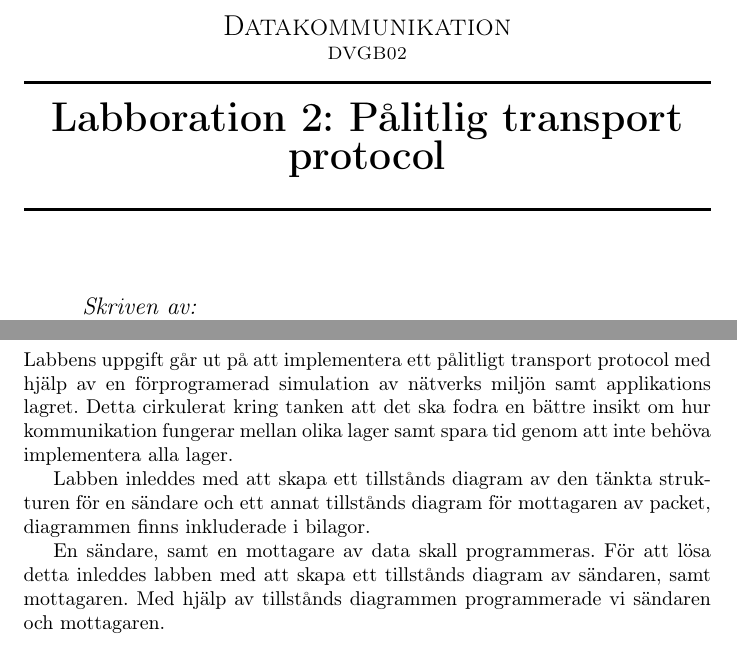
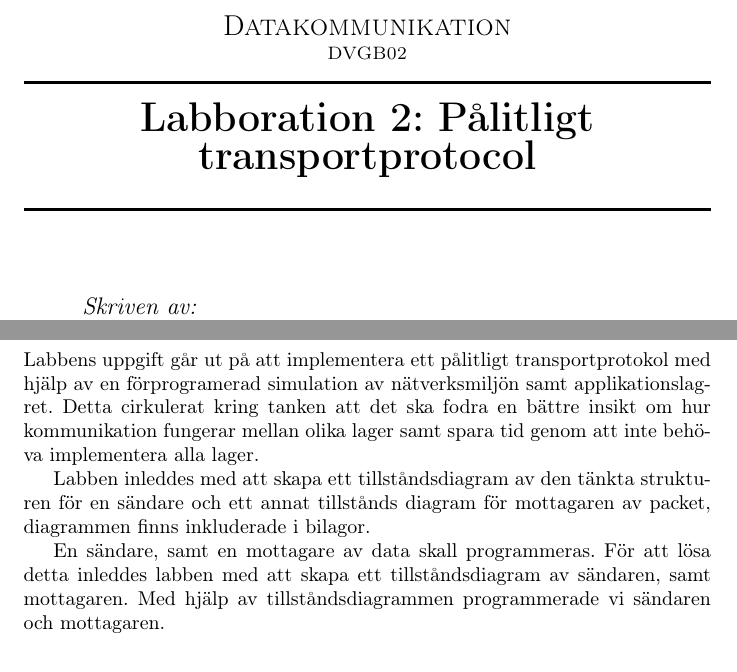
Before and after one commit to WizzardAlex/2_labbDVGB02, a LaTeX document (rapport/samling.tex, which reads rapport/inledning.tex, rapport/titlepage.tex): two parts of pages 1 and 3 of 9, joined at a grey line, cut so that both start at the same text. Compiled offline with pdfLaTeX.

Commit message:
särskrivning

```diff
--- a/rapport/inledning.tex
+++ b/rapport/inledning.tex
@@ -1,13 +1,13 @@
 \section{Inledning}
 
-Labbens uppgift går ut på att implementera ett pålitligt transport protocol med hjälp av en
-förprogramerad simulation av nätverks miljön samt applikations lagret. Detta cirkulerat kring
+Labbens uppgift går ut på att implementera ett pålitligt transportprotokol med hjälp av en
+förprogramerad simulation av nätverksmiljön samt applikationslagret. Detta cirkulerat kring
 tanken att det ska fodra en bättre insikt om hur kommunikation fungerar mellan olika lager samt
 spara tid genom att inte behöva implementera alla lager.
 
-Labben inleddes med att skapa ett tillstånds diagram av den tänkta strukturen för en sändare och
+Labben inleddes med att skapa ett tillståndsdiagram av den tänkta strukturen för en sändare och
 ett annat tillstånds diagram för mottagaren av packet, diagrammen finns inkluderade i bilagor.
 
 En sändare, samt en mottagare av data skall programmeras. För att lösa detta inleddes
-labben med att skapa ett tillstånds diagram av sändaren, samt mottagaren.
- Med hjälp av tillstånds diagrammen programmerade vi sändaren och mottagaren.
+labben med att skapa ett tillståndsdiagram av sändaren, samt mottagaren.
+ Med hjälp av tillståndsdiagrammen programmerade vi sändaren och mottagaren.
--- a/rapport/titlepage.tex
+++ b/rapport/titlepage.tex
@@ -17,7 +17,7 @@
  %----------------------------------------------------------------------------------------
 
  \HRule \\[0.3cm]
- { \huge \bfseries Labboration 2: Pålitlig transport protocol }\\[0.3cm] % Title of your document
+ { \huge \bfseries Labboration 2: Pålitligt transportprotocol }\\[0.3cm] % Title of your document
  \HRule \\[1.5cm]
 
   %----------------------------------------------------------------------------------------
```
Also changed, not shown: rapport/samling.pdf, 4 other files.
